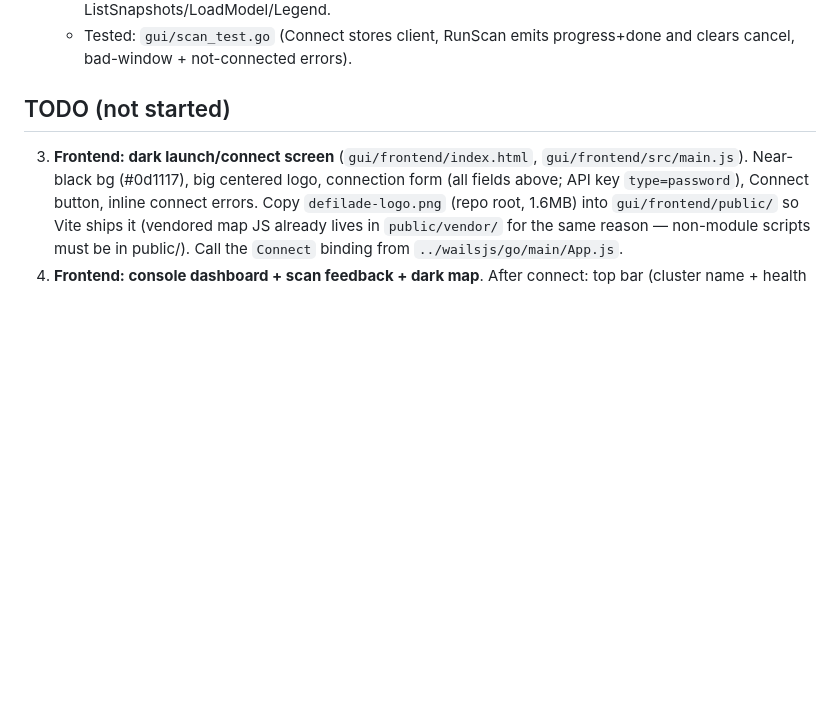
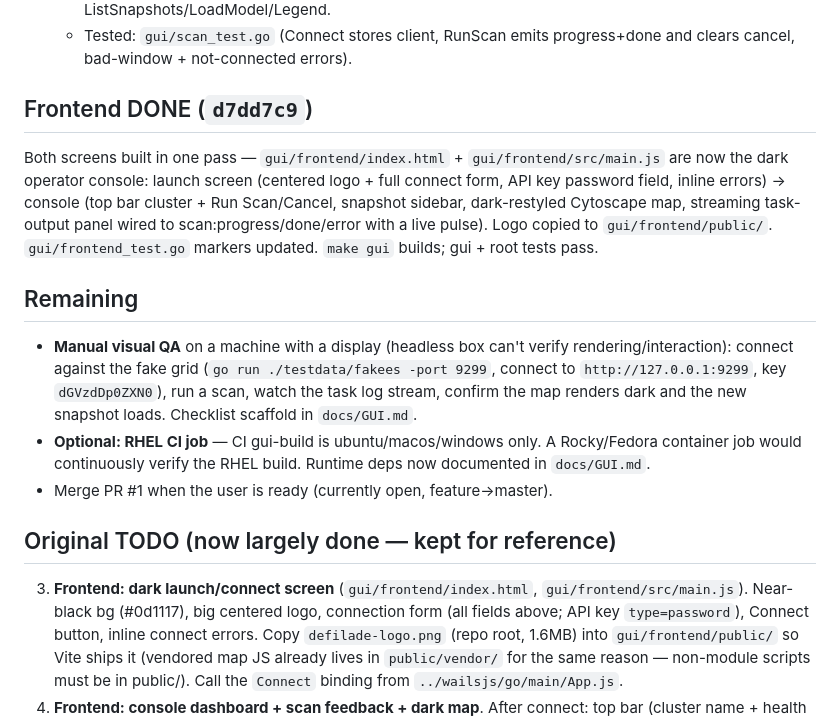
Before and after one commit to BushidoCyb3r/salient, a Markdown page: docs/GUI_HANDOFF.md, the part around the change. GitHub-like rendering; blank space fills up the shorter version.

Commit message:
docs: mark GUI frontend done in handoff, list remaining QA/CI items

```diff
--- a/docs/GUI_HANDOFF.md
+++ b/docs/GUI_HANDOFF.md
@@ -53,7 +53,28 @@ Full spec: `docs/superpowers/specs/2026-07-03-gui-operator-console-design.md`.
    - Tested: `gui/scan_test.go` (Connect stores client, RunScan emits
      progress+done and clears cancel, bad-window + not-connected errors).
 
-## TODO (not started)
+## Frontend DONE (`d7dd7c9`)
+
+Both screens built in one pass — `gui/frontend/index.html` + `gui/frontend/src/main.js`
+are now the dark operator console: launch screen (centered logo + full connect form,
+API key password field, inline errors) → console (top bar cluster + Run Scan/Cancel,
+snapshot sidebar, dark-restyled Cytoscape map, streaming task-output panel wired to
+scan:progress/done/error with a live pulse). Logo copied to `gui/frontend/public/`.
+`gui/frontend_test.go` markers updated. `make gui` builds; gui + root tests pass.
+
+## Remaining
+
+- **Manual visual QA** on a machine with a display (headless box can't verify
+  rendering/interaction): connect against the fake grid
+  (`go run ./testdata/fakees -port 9299`, connect to `http://127.0.0.1:9299`, key
+  `dGVzdDp0ZXN0`), run a scan, watch the task log stream, confirm the map renders
+  dark and the new snapshot loads. Checklist scaffold in `docs/GUI.md`.
+- **Optional: RHEL CI job** — CI gui-build is ubuntu/macos/windows only. A
+  Rocky/Fedora container job would continuously verify the RHEL build. Runtime deps
+  now documented in `docs/GUI.md`.
+- Merge PR #1 when the user is ready (currently open, feature→master).
+
+## Original TODO (now largely done — kept for reference)
 
 3. **Frontend: dark launch/connect screen** (`gui/frontend/index.html`,
    `gui/frontend/src/main.js`). Near-black bg (#0d1117), big centered logo,
```
